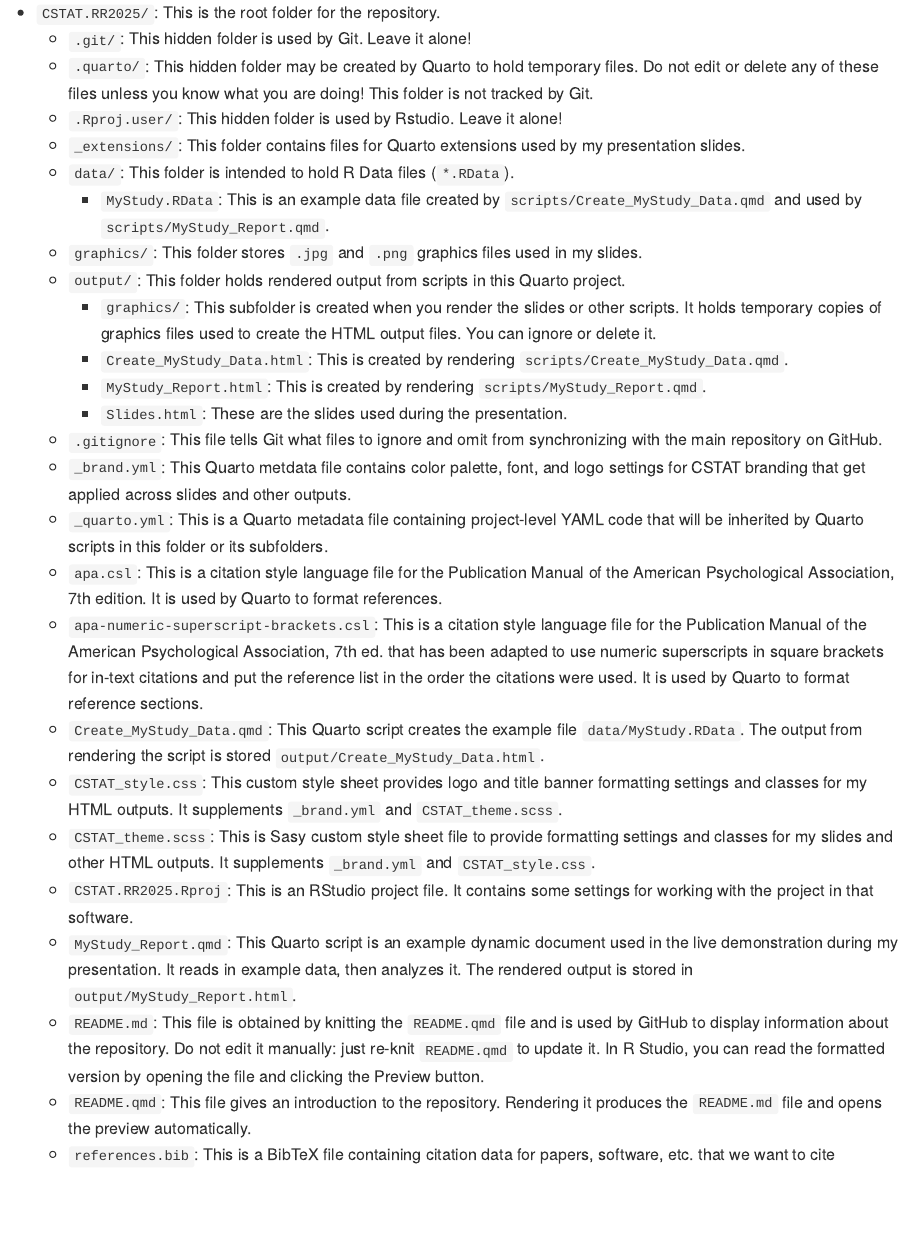
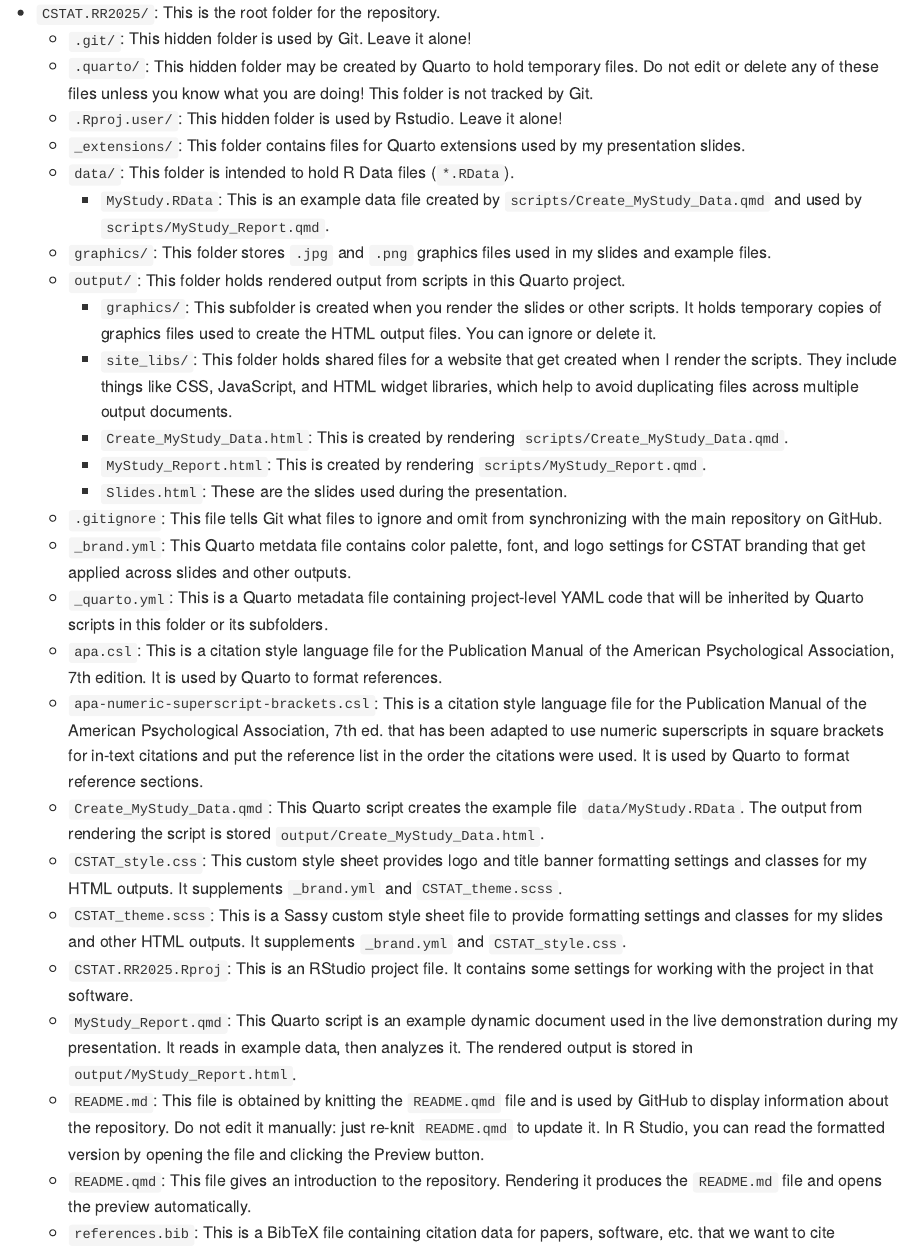
Before and after one commit to sjpierce/CSTAT.RR2025, a Quarto document (README.qmd): the page in a window 1100 px wide, from 1330 px down. The pictures show the output file README.md that the author committed with the source, drawn offline in the style of GitHub; badge pictures from the web are left out.

Commit message:
Updated notes on repo contents.

```diff
--- a/README.qmd
+++ b/README.qmd
@@ -94,12 +94,16 @@
           `scripts/Create_MyStudy_Data.qmd` and used by
           `scripts/MyStudy_Report.qmd`.
     * `graphics/`: This folder stores `.jpg` and `.png` graphics files used in
-      my slides.
+      my slides and example files.
     * `output/`: This folder holds rendered output from scripts in this Quarto
       project.
         * `graphics/`: This subfolder is created when you render the slides or
           other scripts. It holds temporary copies of graphics files used to
           create the HTML output files. You can ignore or delete it.
+        * `site_libs/`: This folder holds shared files for a website that get
+          created when I render the scripts. They include things like CSS,
+          JavaScript, and HTML widget libraries, which help to avoid duplicating
+          files across multiple output documents.
         * `Create_MyStudy_Data.html`: This is created by rendering
           `scripts/Create_MyStudy_Data.qmd`.
         * `MyStudy_Report.html`: This is created by rendering
@@ -128,7 +132,7 @@
     * `CSTAT_style.css`: This custom style sheet provides logo and title banner
       formatting settings and classes for my HTML outputs. It supplements
       `_brand.yml` and `CSTAT_theme.scss`.
-    * `CSTAT_theme.scss`: This is Sasy custom style sheet file to provide
+    * `CSTAT_theme.scss`: This is a Sassy custom style sheet file to provide
       formatting settings and classes for my slides and other HTML outputs. It
       supplements `_brand.yml` and `CSTAT_style.css`.
     * `CSTAT.RR2025.Rproj`: This is an RStudio project file. It contains
```
Also changed, not shown: README.md.
